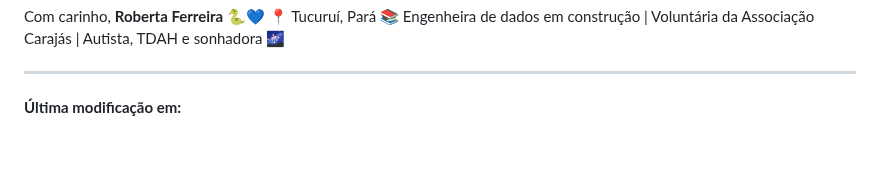
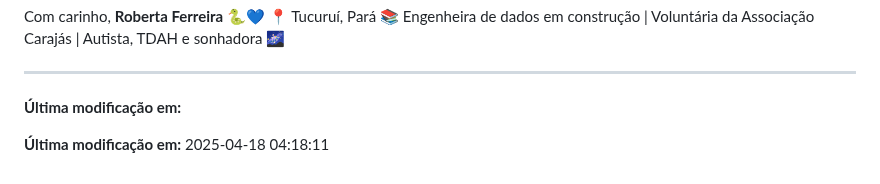
Before and after one commit to prfs91/VolunteerCodeCarajas, a Markdown page: README.md, the part around the change. Rendered like a GitHub page; blank space fills up the shorter version.

Commit message:
📚 docs(workflow): Update modification date in README.md

```diff
--- a/README.md
+++ b/README.md
@@ -105,3 +105,5 @@ Com carinho,
 ---
 
 **Última modificação em:**
+
+**Última modificação em:** 2025-04-18 04:18:11
```
